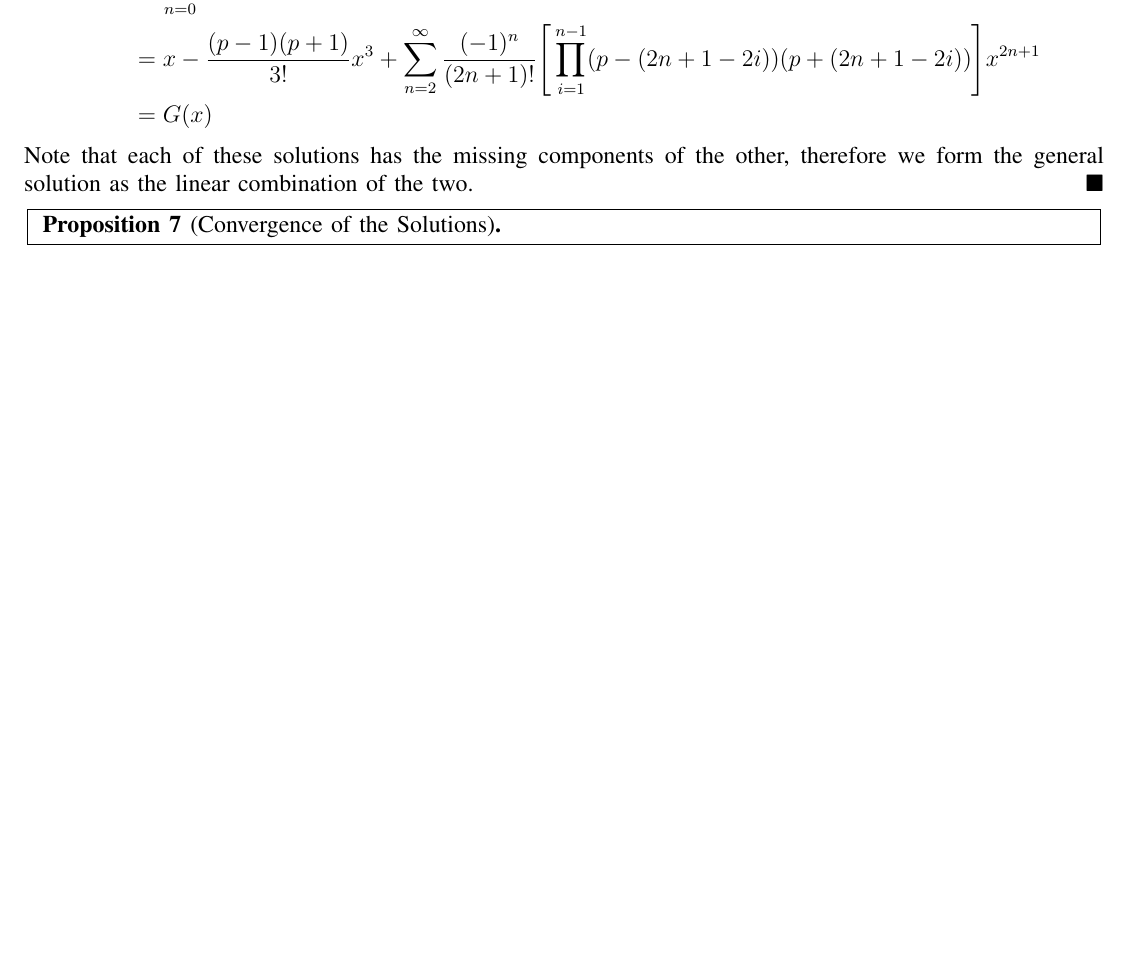
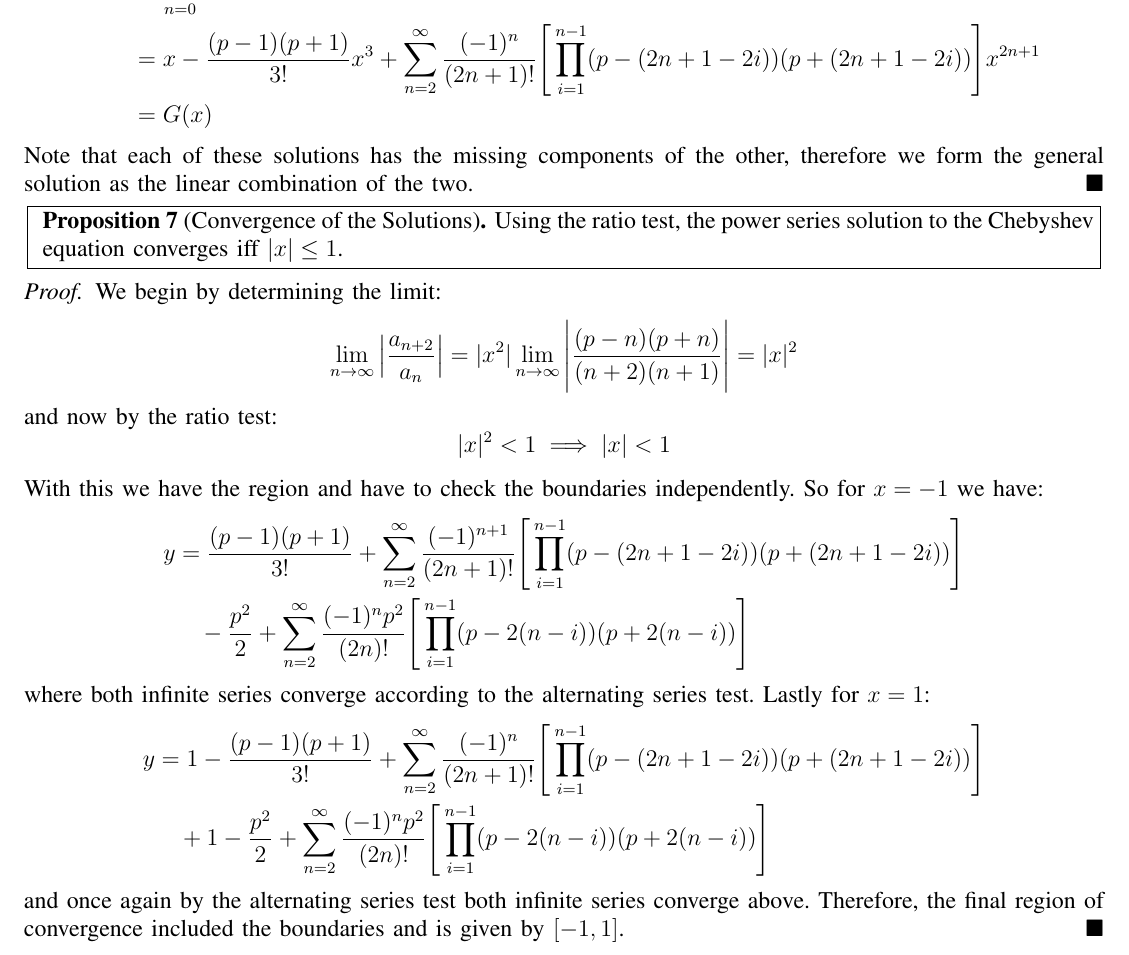
Before and after one commit to nathanmarianovsky/Conjugate-Gradient-Method, a LaTeX paper (Comments on the Chebyshev Polynomials/Comments on the Chebyshev Polynomials.tex): part of page 6 of 6 before the commit and part of page 6 of 7 after it, cut so that both start at the same text, the shorter picture padded with empty space. Compiled offline with pdfLaTeX.

Commit message:
Convergence of Solutions to Chebyshev Equation

```diff
--- a/Comments on the Chebyshev Polynomials/Comments on the Chebyshev Polynomials.tex
+++ b/Comments on the Chebyshev Polynomials/Comments on the Chebyshev Polynomials.tex
@@ -368,10 +368,36 @@ Note that each of these solutions has the missing components of the other, there
 \fbox{
 \begin{minipage}{7.3 in}
 \begin{proposition}[Convergence of the Solutions]
-
+Using the ratio test, the power series solution to the Chebyshev equation converges iff $|x| \leq 1$.
 \end{proposition}
 \end{minipage}}
 \end{center}
+
+\begin{proof}
+We begin by determining the limit:
+\begin{equation*}
+\lim_{n \rightarrow \infty} \Big| \frac{a_{n + 2}}{a_n} \Big| = |x^2| \lim_{n \rightarrow \infty} \Bigg| \frac{(p - n)(p + n)}{(n + 2)(n + 1)} \Bigg| = |x|^2
+\end{equation*}
+and now by the ratio test:
+\begin{equation*}
+|x|^2 < 1 \implies |x| < 1
+\end{equation*}
+With this we have the region and have to check the boundaries independently. So for $x = -1$ we have:
+\begin{equation*}
+\begin{split}
+y &= \frac{(p - 1)(p + 1)}{3!} + \sum_{n = 2}^\infty \frac{(-1)^{n + 1}}{(2n + 1)!} \Bigg[ \prod_{i = 1}^{n - 1} (p - (2n + 1 - 2i))(p + (2n + 1 - 2i)) \Bigg] \\
+&\hspace{.4cm} - \frac{p^2}{2} + \sum_{n = 2}^\infty \frac{(-1)^np^2}{(2n)!} \Bigg[ \prod_{i = 1}^{n - 1} (p - 2(n - i))(p + 2(n - i)) \Bigg]
+\end{split}
+\end{equation*}
+where both infinite series converge according to the alternating series test. Lastly for $x = 1$:
+\begin{equation*}
+\begin{split}
+y &= 1 - \frac{(p - 1)(p + 1)}{3!} + \sum_{n = 2}^\infty \frac{(-1)^n}{(2n + 1)!} \Bigg[ \prod_{i = 1}^{n - 1} (p - (2n + 1 - 2i))(p + (2n + 1 - 2i)) \Bigg] \\
+&\hspace{.4cm} + 1 - \frac{p^2}{2} + \sum_{n = 2}^\infty \frac{(-1)^np^2}{(2n)!} \Bigg[ \prod_{i = 1}^{n - 1} (p - 2(n - i))(p + 2(n - i)) \Bigg]
+\end{split}
+\end{equation*}
+and once again by the alternating series test both infinite series converge above. Therefore, the final region of convergence included the boundaries and is given by $[-1,1]$.
+\end{proof}
 
 \begin{center}
 \fbox{
```
Also changed, not shown: Comments on the Chebyshev Polynomials/Comments on the Chebyshev Polynomials.pdf, 2 other files.
